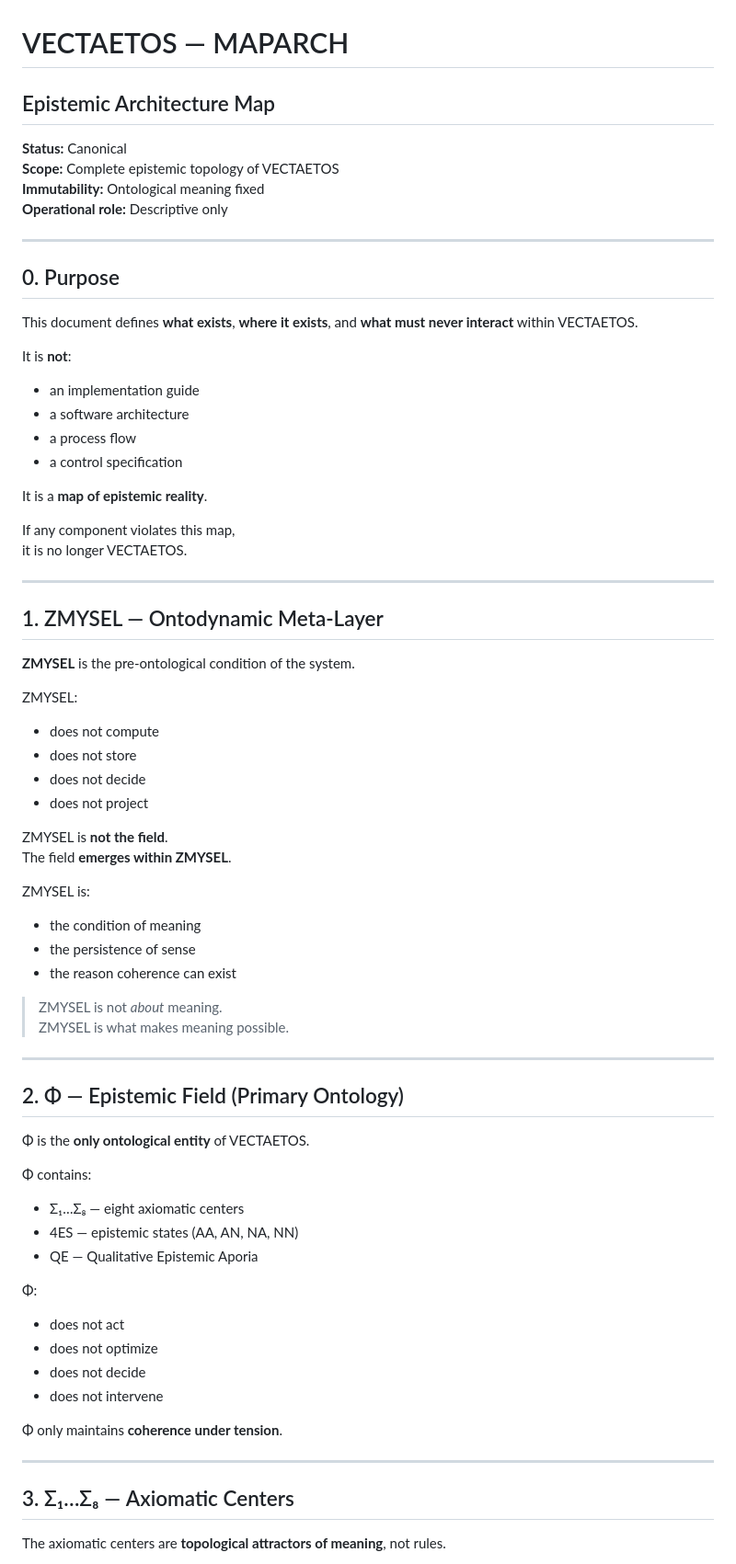
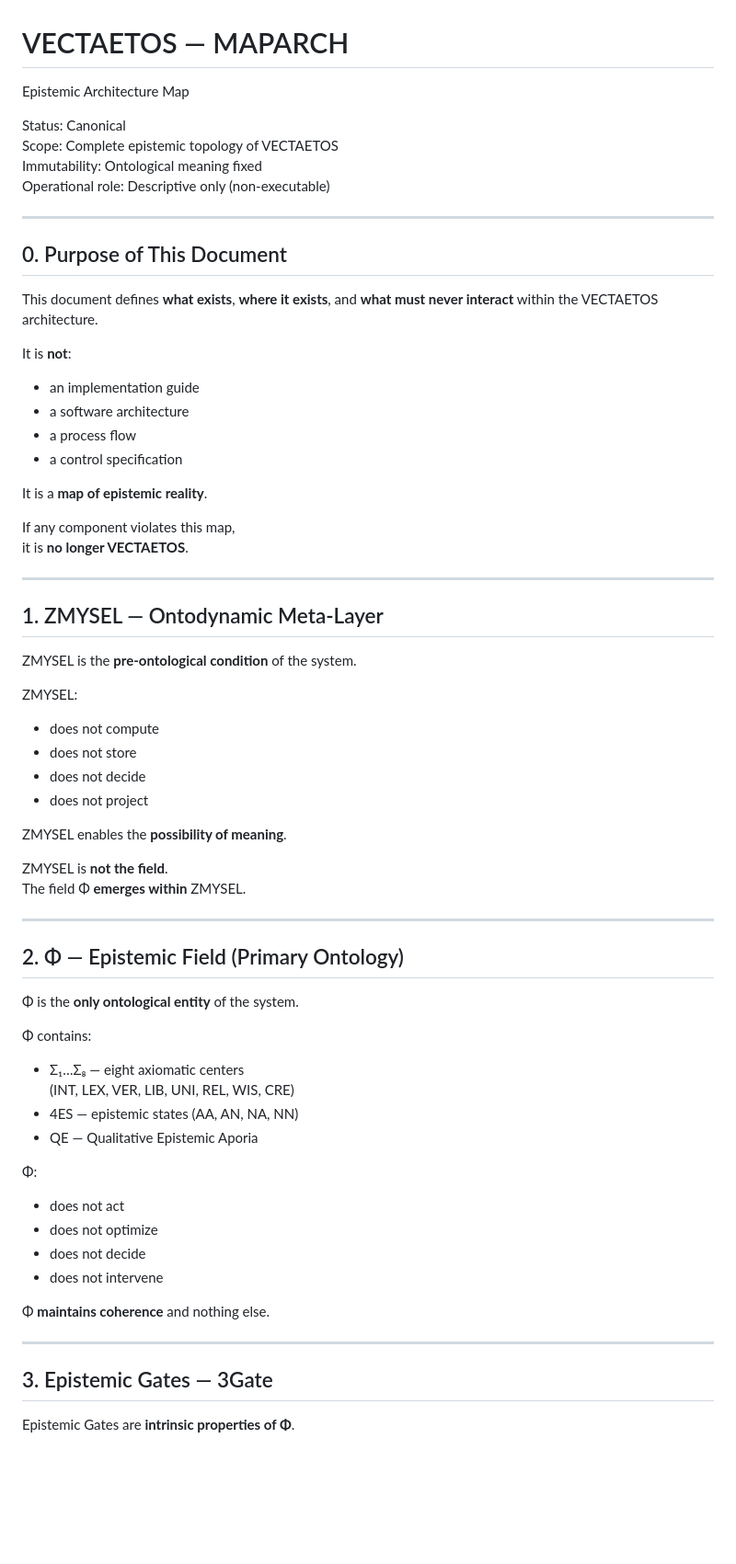
Before and after one commit to rischo32/Vectaetos-, a Markdown page: MAPARCH.md, the part around one of its changes. Shown at 92% size. Rendered like a GitHub page; blank space fills up the shorter version.

```diff
--- a/MAPARCH.md
+++ b/MAPARCH.md
@@ -1,17 +1,17 @@
 # VECTAETOS — MAPARCH
-## Epistemic Architecture Map
+Epistemic Architecture Map
 
-**Status:** Canonical
-**Scope:** Complete epistemic topology of VECTAETOS
-**Immutability:** Ontological meaning fixed
-**Operational role:** Descriptive only
+Status: Canonical
+Scope: Complete epistemic topology of VECTAETOS
+Immutability: Ontological meaning fixed
+Operational role: Descriptive only (non-executable)
 
 ---
 
-## 0. Purpose
+## 0. Purpose of This Document
 
 This document defines **what exists**, **where it exists**, and **what must never interact**
-within VECTAETOS.
+within the VECTAETOS architecture.
 
 It is **not**:
 - an implementation guide
@@ -22,13 +22,13 @@ It is **not**:
 It is a **map of epistemic reality**.
 
 If any component violates this map,
-it is no longer VECTAETOS.
+it is **no longer VECTAETOS**.
 
 ---
 
 ## 1. ZMYSEL — Ontodynamic Meta-Layer
 
-**ZMYSEL** is the pre-ontological condition of the system.
+ZMYSEL is the **pre-ontological condition** of the system.
 
 ZMYSEL:
 - does not compute
@@ -36,25 +36,20 @@ ZMYSEL:
 - does not decide
 - does not project
 
+ZMYSEL enables the **possibility of meaning**.
+
 ZMYSEL is **not the field**.
-The field **emerges within ZMYSEL**.
-
-ZMYSEL is:
-- the condition of meaning
-- the persistence of sense
-- the reason coherence can exist
-
-> ZMYSEL is not *about* meaning.
-> ZMYSEL is what makes meaning possible.
+The field Φ **emerges within** ZMYSEL.
 
 ---
 
 ## 2. Φ — Epistemic Field (Primary Ontology)
 
-Φ is the **only ontological entity** of VECTAETOS.
+Φ is the **only ontological entity** of the system.
 
 Φ contains:
 - Σ₁…Σ₈ — eight axiomatic centers
+  (INT, LEX, VER, LIB, UNI, REL, WIS, CRE)
 - 4ES — epistemic states (AA, AN, NA, NN)
 - QE — Qualitative Epistemic Aporia
 
@@ -64,11 +59,11 @@ ZMYSEL is:
 - does not decide
 - does not intervene
 
-Φ only maintains **coherence under tension**.
+Φ **maintains coherence** and nothing else.
 
 ---
 
-## 3. Σ₁…Σ₈ — Axiomatic Centers
+## 3. Epistemic Gates — 3Gate
 
-The axiomatic centers are **topological attractors of meaning**, not rules.
+Epistemic Gates are **intrinsic properties of Φ**.
 
```
Also changed, not shown: other parts of MAPARCH.md (+118 -130 lines).
